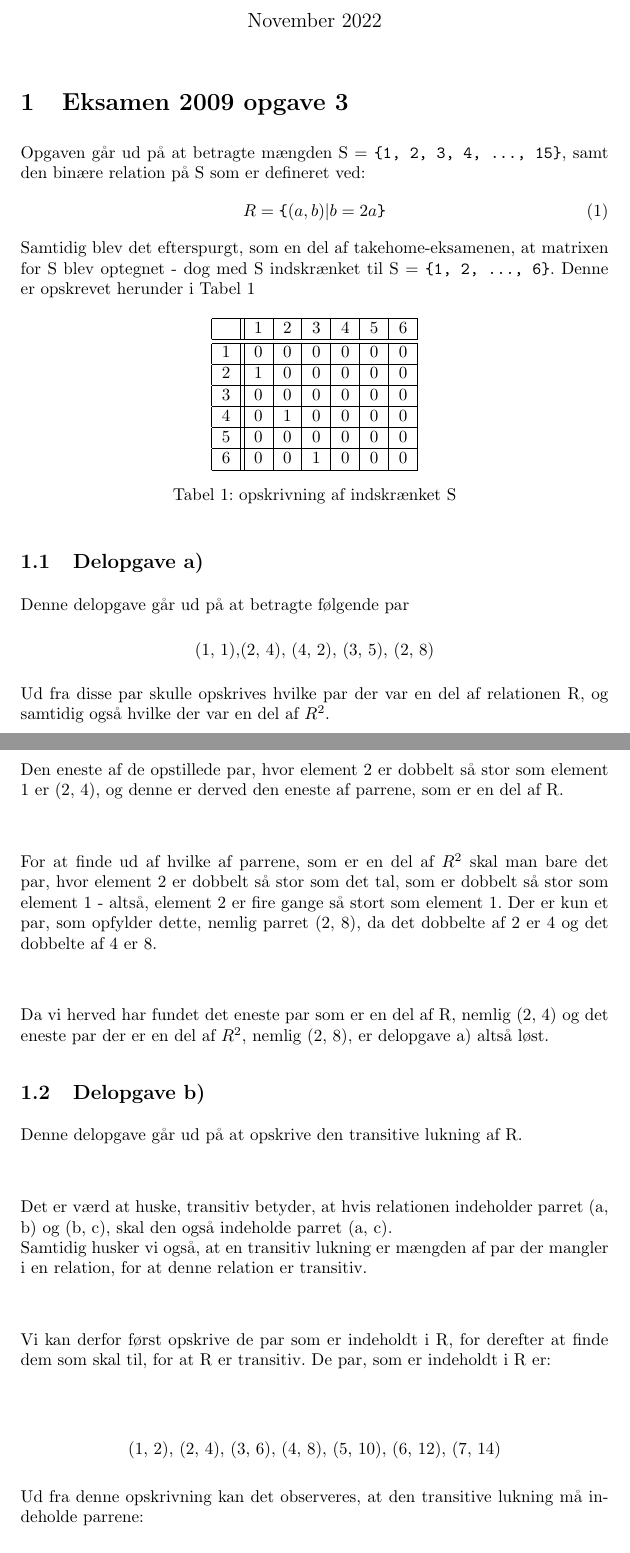
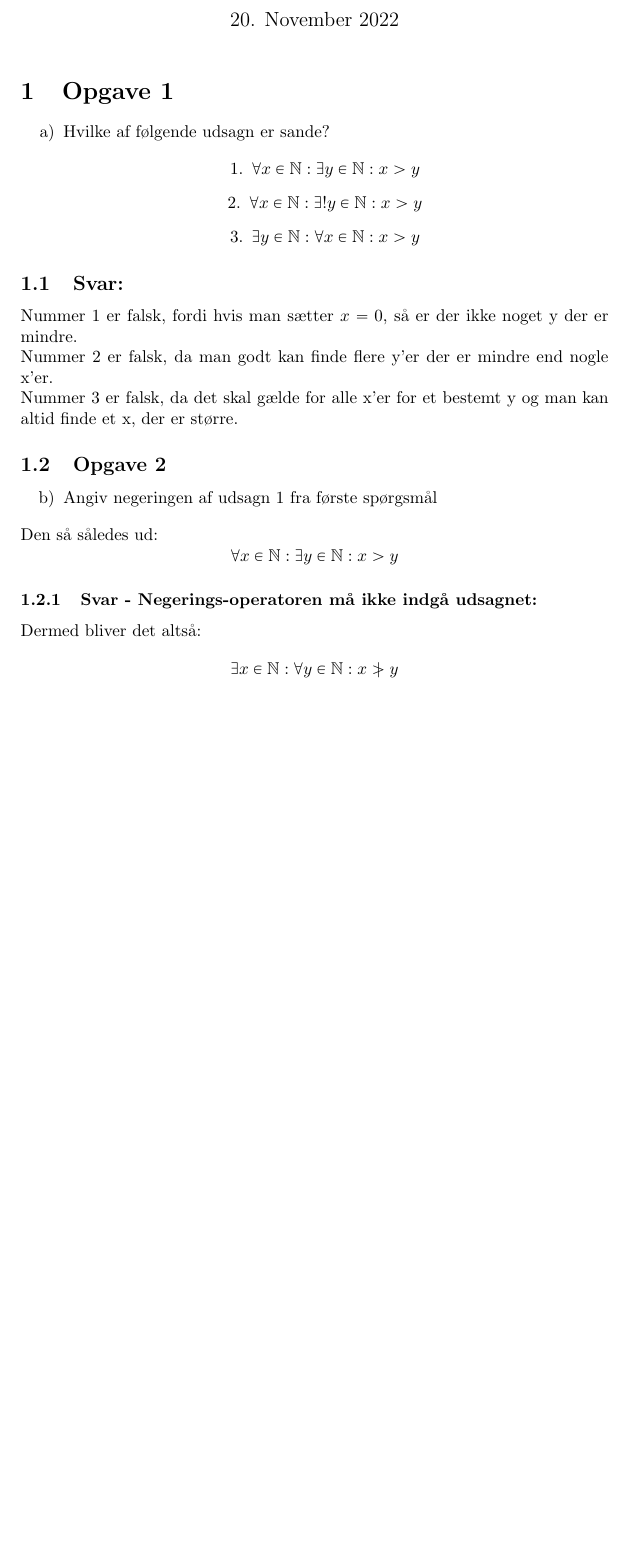
Before and after one commit to OliverCPedersen/ProgProjekt, a LaTeX document (main.tex): two parts of pages 1 and 2 of 2 before the commit and part of the page after it, the two joined at a grey line, cut so that both start at the same text, the shorter picture padded with empty space. Compiled offline with pdfLaTeX.

Commit message:
Add files via upload
Rasmus' latex opgave

```diff
--- a/main.tex
+++ b/main.tex
@@ -1,3 +1,9 @@
 \documentclass{article}
 \usepackage[utf8]{inputenc}
+\usepackage{amsfonts}
+\usepackage{mathabx}
+\usepackage[shortlabels]{enumitem}
 
+\title{Take-home-eksamen i DM500}
+\author{Hold 7 Studiegruppe 3.1 \\ Rasmus Burkarl Pedersen, rpede22}
+\date{20. November 2022}
@@ -13,60 +12,31 @@
 
 \maketitle
 
-\section{Eksamen 2009 opgave 3}
-Opgaven går ud på at betragte mængden S = \verb|{1, 2, 3, 4, ..., 15}|, samt den binære relation på S som er defineret ved:
-\begin{equation}
-    R = \verb|{|(a, b) | b = 2a\verb|}|
-\end{equation}
-Samtidig blev det efterspurgt, som en del af takehome-eksamenen, at matrixen for S blev optegnet - dog med S indskrænket til S = \verb|{1, 2, ..., 6}|. Denne er opskrevet herunder i Tabel \ref{tabel:S}
+\section{Opgave 1}
+\begin{enumerate}[a)]
+    \item {Hvilke af følgende udsagn er sande?}
+\end{enumerate}
 
-\begin{table}[h!]
-\centering
+\begin{enumerate} \centering
+    \item $ \forall x \in \mathbb{N} : \exists y \in \mathbb{N} : x>y$
+    \item $ \forall x \in \mathbb{N} : \exists ! y \in \mathbb{N} : x>y$
+    \item $ \exists y \in \mathbb{N} : \forall x \in \mathbb{N} : x>y$
+\end{enumerate}
 
-\begin{tabular}{|c||c|c|c|c|c|c|}
-    \hline
-     & 1 & 2 & 3 & 4 & 5 & 6 \\
-     \hline
-    \hline
-    1 & 0& 0& 0& 0& 0& 0 \\
-    \hline
-    2 & 1& 0& 0& 0& 0& 0\\
-    \hline
-    3 & 0& 0& 0& 0& 0& 0\\
-    \hline
-    4 & 0& 1& 0& 0& 0& 0\\
-    \hline
-    5 & 0& 0& 0& 0& 0& 0\\
-    \hline
-    6 & 0& 0& 1& 0& 0& 0\\
-    \hline
+\subsection{Svar:}
+Nummer 1 er falsk, fordi hvis man sætter $x=0$, så er der ikke noget y der er mindre.
+\\
+Nummer 2 er falsk, da man godt kan finde flere y'er der er mindre end nogle x'er.
+\\
+Nummer 3 er falsk, da det skal gælde for alle x'er for et bestemt y og man kan altid finde et x, der er større.
 
-\end{tabular}
-\caption{opskrivning af indskrænket S}
-\label{tabel:S}
-\end{table}
-\subsection{Delopgave a)}
-Denne delopgave går ud på at betragte følgende par
-\begin{center}
-    (1, 1),(2, 4), (4, 2), (3, 5), (2, 8)
-\end{center}
-Ud fra disse par skulle opskrives hvilke par der var en del af relationen R, og samtidig også hvilke der var en del af $R^2$. \\ \\
+\subsection{Opgave 2}
+\begin{enumerate}[b)]
+    \item Angiv negeringen af udsagn 1 fra første spørgsmål
+\end{enumerate}
+Den så således ud:
+\[ \forall x \in \mathbb{N} : \exists y \in \mathbb{N} : x>y\]
 
-Den eneste af de opstillede par, hvor element 2 er dobbelt så stor som element 1 er (2, 4), og denne er derved den eneste af parrene, som er en del af R. \\ \\
-
-For at finde ud af hvilke af parrene, som er en del af $R^2$ skal man bare det par, hvor element 2 er dobbelt så stor som det tal, som er dobbelt så stor som element 1 - altså, element 2 er fire gange så stort som element 1. Der er kun et par, som opfylder dette, nemlig parret (2, 8), da det dobbelte af 2 er 4 og det dobbelte af 4 er 8. \\ \\
-
-Da vi herved har fundet det eneste par som er en del af R, nemlig (2, 4) og det eneste par der er en del af $R^2$, nemlig (2, 8), er delopgave a) altså løst.
-
-\subsection{Delopgave b)}
-Denne delopgave går ud på at opskrive den transitive lukning af R. \\ \\
-
-Det er værd at huske, transitiv betyder, at hvis relationen indeholder parret (a, b) og (b, c), skal den også indeholde parret (a, c). \\ Samtidig husker vi også, at en transitiv lukning er mængden af par der mangler i en relation, for at denne relation er transitiv. \\ \\
-
-Vi kan derfor først opskrive de par som er indeholdt i R, for derefter at finde dem som skal til, for at R er transitiv. De par, som er indeholdt i R er: \\ \\
-
-\begin{center}
-    (1, 2), (2, 4), (3, 6), (4, 8), (5, 10), (6, 12), (7, 14)
-\end{center}
-
-Ud fra denne opskrivning kan det observeres, at den transitive lukning må indeholde parrene:
+\subsubsection{Svar - Negerings-operatoren må ikke indgå udsagnet:}
+Dermed bliver det altså:
+\[ \exists x \in \mathbb{N} : \forall y \in \mathbb{N} : x \not> y\]
```
Also changed, not shown: main.tex (13 more changed lines).
